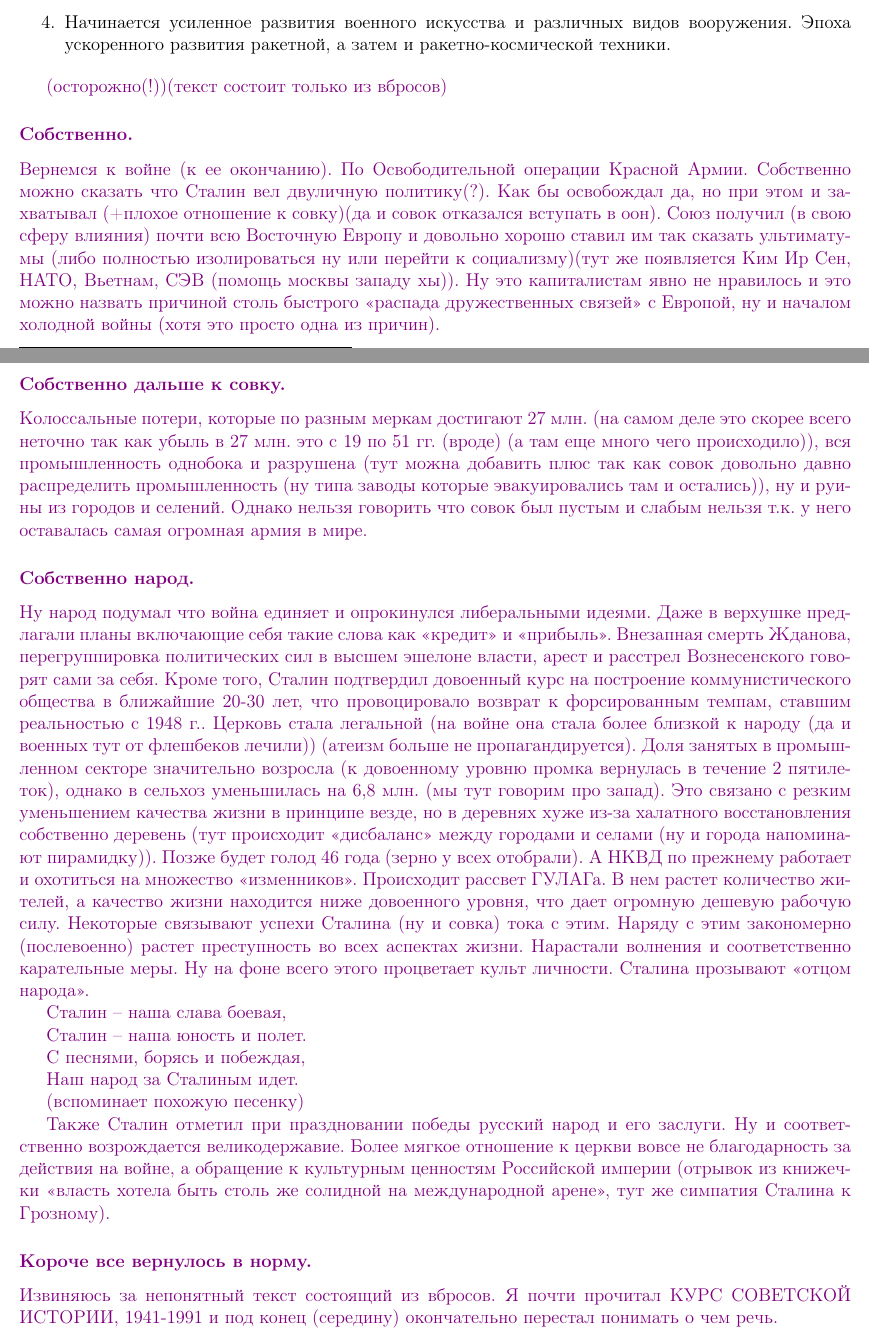
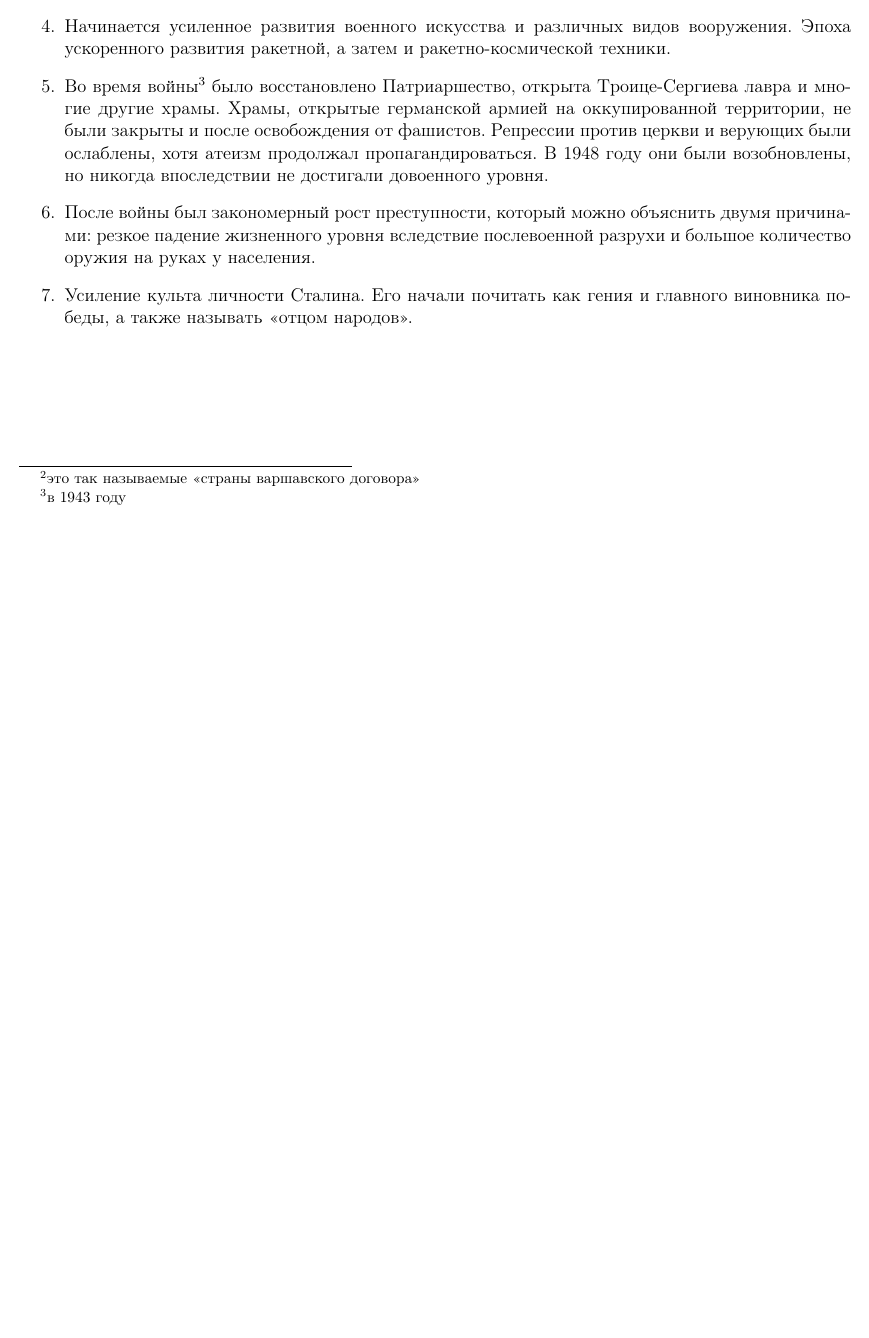
Before and after one commit to Cortan122/latex, a LaTeX problem sheet (история hw10.tex): two parts of pages 4 and 5 of 5 before the commit and part of page 4 of 4 after it, the two joined at a grey line, cut so that both start at the same text, the shorter picture padded with empty space. Compiled offline with pdfLaTeX.

Commit message:
история hw10 v1.0

```diff
--- a/история hw10.tex
+++ b/история hw10.tex
@@ -19,6 +19,7 @@
 
 \title{История \\ Домашнее задание №10}
 \author{Костя Борисов \\ БПИ199}
+\date{15 мая 2020 г.}
 
 \begin{document}
   \maketitle
@@ -195,39 +181,16 @@
+    состоящей из сателлитов СССР\footnote{это так называемые <<страны варшавского договора>>},
+    в противовес западной демократии.
     \item Начинается усиленное развития военного искусства и различных видов вооружения.
     Эпоха ускоренного развития ракетной, а затем и ракетно-космической техники.
+    \item Во время войны\footnote{в 1943 году} было восстановлено Патриаршество, открыта Троице-Сергиева лавра и многие другие храмы.
+    Храмы, открытые германской армией на оккупированной территории, не были закрыты и после освобождения от фашистов.
+    Репрессии против церкви и верующих были ослаблены, хотя атеизм продолжал пропагандироваться.
+    В 1948 году они были возобновлены, но никогда впоследствии не достигали довоенного уровня.
+    \item После войны был закономерный рост преступности, который можно объяснить двумя причинами:
+    резкое падение жизненного уровня вследствие послевоенной разрухи и большое количество оружия на руках у населения.
+    \item Усиление культа личности Сталина.
+    Его начали почитать как гения и главного виновника победы, а также называть <<отцом народов>>.
   \end{enumerate}
-
-  \purple{
-    (осторожно(!))(текст состоит только из вбросов)
-
-    \subsubsection*{Собственно.}
-
-    Вернемся к войне (к ее окончанию). По Освободительной операции Красной Армии. Собственно можно сказать что Сталин вел двуличную политику(?). Как бы освобождал да, но при этом и захватывал (+плохое отношение к совку)(да и совок отказался вступать в оон). Союз получил (в свою сферу влияния) почти всю Восточную Европу и довольно хорошо ставил им так сказать ультиматумы (либо полностью изолироваться ну или перейти к социализму)(тут же появляется Ким Ир Сен, НАТО, Вьетнам, СЭВ (помощь москвы западу хы)). Ну это капиталистам явно не нравилось и это можно назвать причиной столь быстрого <<распада дружественных связей>> с Европой, ну и началом холодной войны (хотя это просто одна из причин).
-
-    \subsubsection*{Собственно дальше к совку.}
-
-    Колоссальные потери, которые по разным меркам достигают 27 млн. (на самом деле это скорее всего неточно так как убыль в 27 млн. это с 19 по 51 гг. (вроде) (а там еще много чего происходило)), вся промышленность однобока и разрушена (тут можна добавить плюс так как совок довольно давно распределить промышленность (ну типа заводы которые эвакуировались там и остались)), ну и руины из городов и селений. Однако нельзя говорить что совок был пустым и слабым нельзя т.к. у него оставалась самая огромная армия в мире.
-
-    \subsubsection*{Собственно народ.}
-
-    Ну народ подумал что война единяет и опрокинулся либеральными идеями. Даже в верхушке предлагали планы включающие себя такие слова как <<кредит>> и <<прибыль>>. Внезапная смерть Жданова, перегруппировка политических сил в высшем эшелоне власти, арест и расстрел Вознесенского говорят сами за себя. Кроме того, Сталин подтвердил довоенный курс на построение коммунистического общества в ближайшие 20-30 лет, что провоцировало возврат к форсированным темпам, ставшим реальностью с 1948 г.. Церковь стала легальной (на войне она стала более близкой к народу (да и военных тут от флешбеков лечили)) (атеизм больше не пропагандируется). Доля занятых в промышленном секторе значительно возросла (к довоенному уровню промка вернулась в течение 2 пятилеток), однако в сельхоз уменьшилась на 6,8 млн. (мы тут говорим про запад). Это связано с резким уменьшением качества жизни в принципе везде, но в деревнях хуже из-за халатного восстановления собственно деревень (тут происходит <<дисбаланс>> между городами и селами (ну и города напоминают пирамидку)). Позже будет голод 46 года (зерно у всех отобрали). А НКВД по прежнему работает и охотиться на множество <<изменников>>. Происходит рассвет ГУЛАГа. В нем растет количество жителей, а качество жизни находится ниже довоенного уровня, что дает огромную дешевую рабочую силу. Некоторые связывают успехи Сталина (ну и совка) тока с этим. Наряду с этим закономерно (послевоенно) растет преступность во всех аспектах жизни. Нарастали волнения и соответственно карательные меры. Ну на фоне всего этого процветает культ личности. Сталина прозывают <<отцом народа>>.
-
-    Сталин -- наша слава боевая,
-
-    Сталин -- наша юность и полет.
-
-    С песнями, борясь и побеждая,
-
-    Наш народ за Сталиным идет.
-
-    (вспоминает похожую песенку)
-
-    Также Сталин отметил при праздновании победы русский народ и его заслуги. Ну и соответственно возрождается великодержавие. Более мягкое отношение к церкви вовсе не благодарность за действия на войне, а обращение к культурным ценностям Российской империи (отрывок из книжечки <<власть хотела быть столь же солидной на международной арене>>, тут же симпатия Сталина к Грозному).
-
-    \subsubsection*{Короче все вернулось в норму.}
-
-    Извиняюсь за непонятный текст состоящий из вбросов. Я почти прочитал КУРС СОВЕТСКОЙ ИСТОРИИ, 1941-1991 и под конец (середину) окончательно перестал понимать о чем речь.
-
-  }
 
   % \begin{thebibliography}{9}
   %   \bibitem{причины1} \url{http://bagazhznaniy.ru/history/rossijskaya-revolyuciya-1917g-prichiny-zadachi-posledstviya}
```
Also changed, not shown: история hw10.tex (41 more changed lines). Lines whose indentation alone changed are shown as unchanged.
